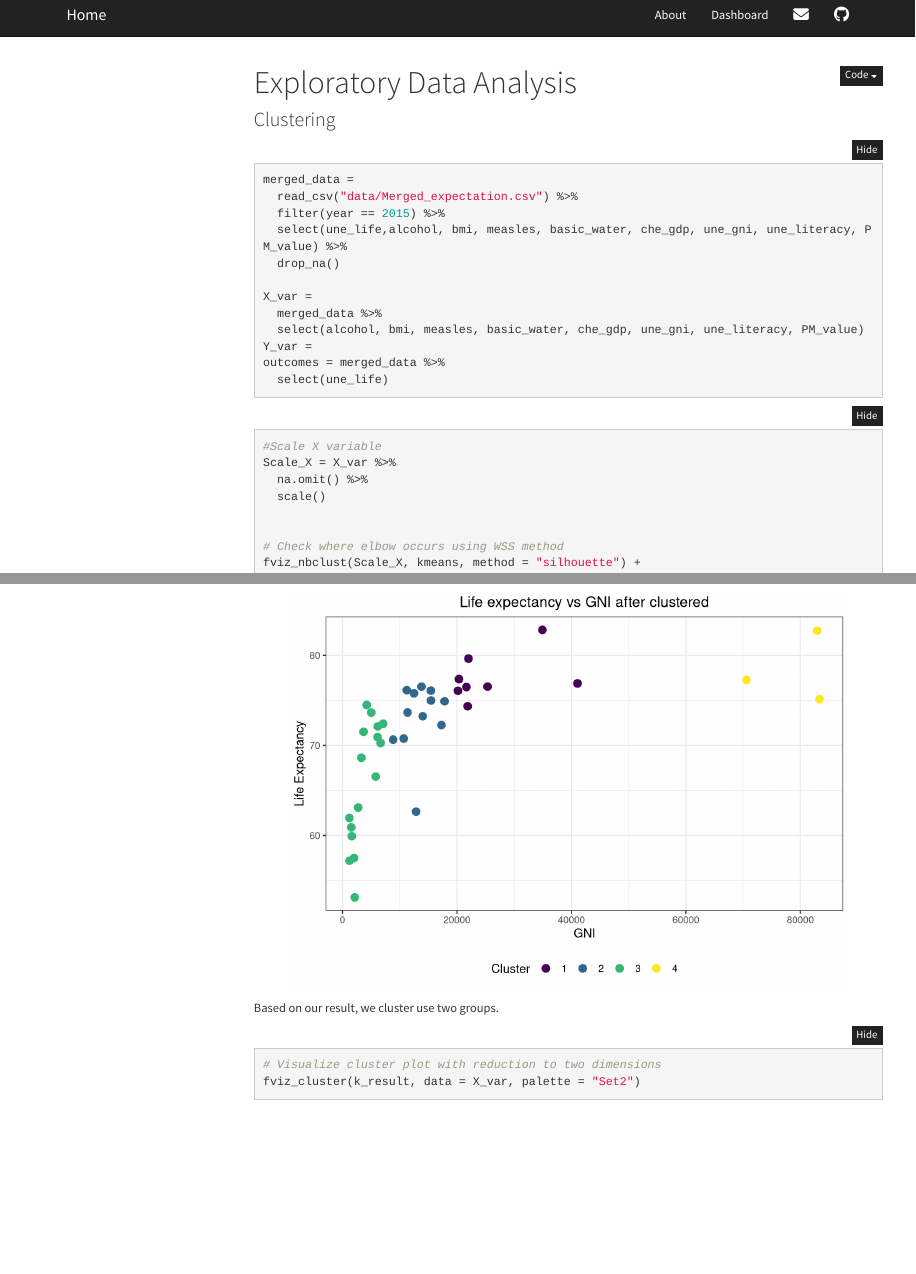
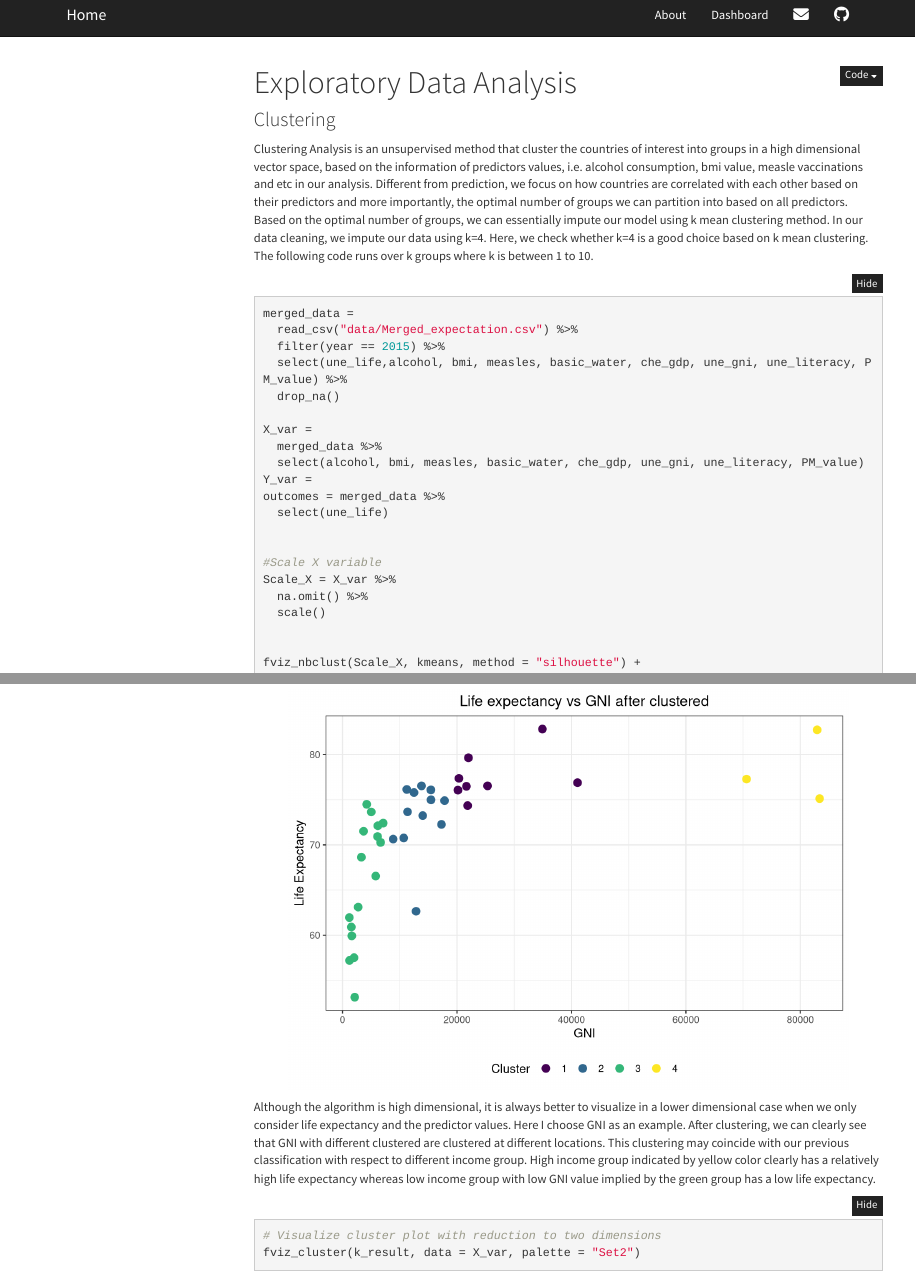
Before and after one commit to ShunXie/SX.github.io, an R Markdown document (Cluster.Rmd): the page in a window 1100 px wide, from its top, and a second part further down, joined at a grey line. Rendered offline with R 4.5, knitr and Pandoc, with nearby package versions; folded parts are opened; code that draws random numbers runs with fixed seeds of ours; some code elsewhere in the file could not run offline; menus at the side of the page are left out.

Commit message:
add explanations to clustering

````diff
--- a/Cluster.Rmd
+++ b/Cluster.Rmd
@@ -44,6 +44,7 @@ scale_fill_discrete   = scale_fill_viridis_d
 
 ### Clustering
 
+Clustering Analysis is an unsupervised method that cluster the countries of interest into groups in a high dimensional vector space, based on the information of predictors values, i.e. alcohol consumption, bmi value, measle vaccinations and etc in our analysis. Different from prediction, we focus on how countries are correlated with each other based on their predictors and more importantly, the optimal number of groups we can partition into based on all predictors. Based on the optimal number of groups, we can essentially impute our model using k mean clustering method. In our data cleaning, we impute our data using k=4. Here, we check whether k=4 is a good choice based on k mean clustering. The following code runs over k groups where k is between 1 to 10.
 
 ```{r,message=FALSE, warning=FALSE}
 
@@ -60,19 +61,18 @@ Y_var =
 outcomes = merged_data %>%
   select(une_life)
 
-```
 
-```{r,message=FALSE, warning=FALSE}
 #Scale X variable
 Scale_X = X_var %>%
   na.omit() %>%
   scale()
 
 
-# Check where elbow occurs using WSS method
 fviz_nbclust(Scale_X, kmeans, method = "silhouette") +
   theme_bw()
 ```
+
+Here, we use silhouette method, which focus on how similar a point is within-cluster in comparison with other clusters [paper](https://www.analyticsvidhya.com/blog/2021/05/k-mean-getting-the-optimal-number-of-clusters/#:~:text=The%20silhouette%20coefficient%20or%20silhouette,to%20other%20clusters%20(separation).). Based on the result, we discover that k =2,3 and 4 all has the highest sihouette width. k reaches its optimal value when k=4 and the optimal value coincide with our chosen k for k mean imputation value.
 
 
 ```{r,message=FALSE, warning=FALSE}
@@ -95,7 +95,8 @@ ggplot(data = Allvalues, aes(x = une_gni, y = une_life, color = .cluster)) +
   labs(x = "GNI", y = "Life Expectancy", title = "Life expectancy vs GNI after clustered", color = "Cluster")
 ```
 
-Based on our result, we cluster use two groups.
+Although the algorithm is high dimensional, it is always better to visualize in a lower dimensional case when we only consider life expectancy and the predictor values. Here I choose GNI as an example. After clustering, we can clearly see that GNI with different clustered are clustered at different locations. This clustering may coincide with our previous classification with respect to different income group. High income group indicated by yellow color clearly has a relatively high life expectancy whereas low income group with low GNI value implied by the green group has a low life expectancy.
+
 
 ```{r,message=FALSE, warning=FALSE}
 
````
Also changed, not shown: EDA.Rmd (+1 -0 lines), EDA.html, Cluster.Rmd (6 more changed lines).
